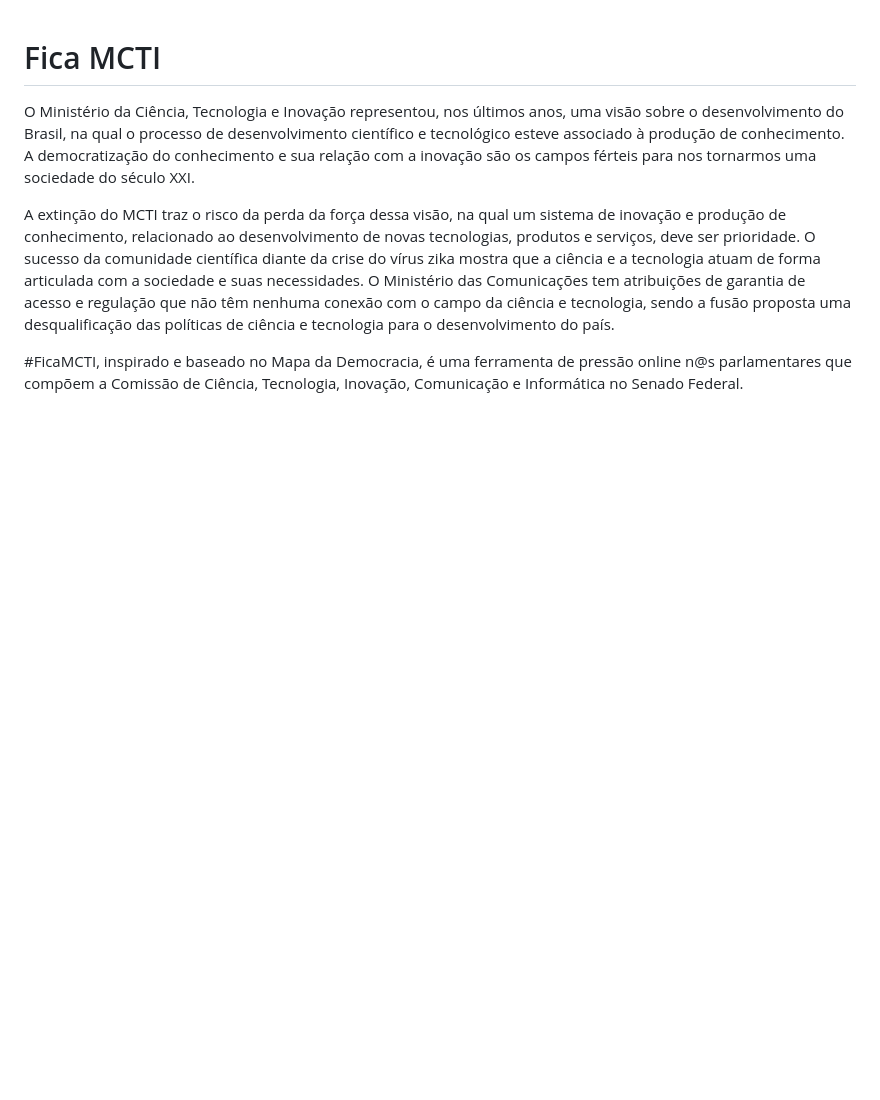
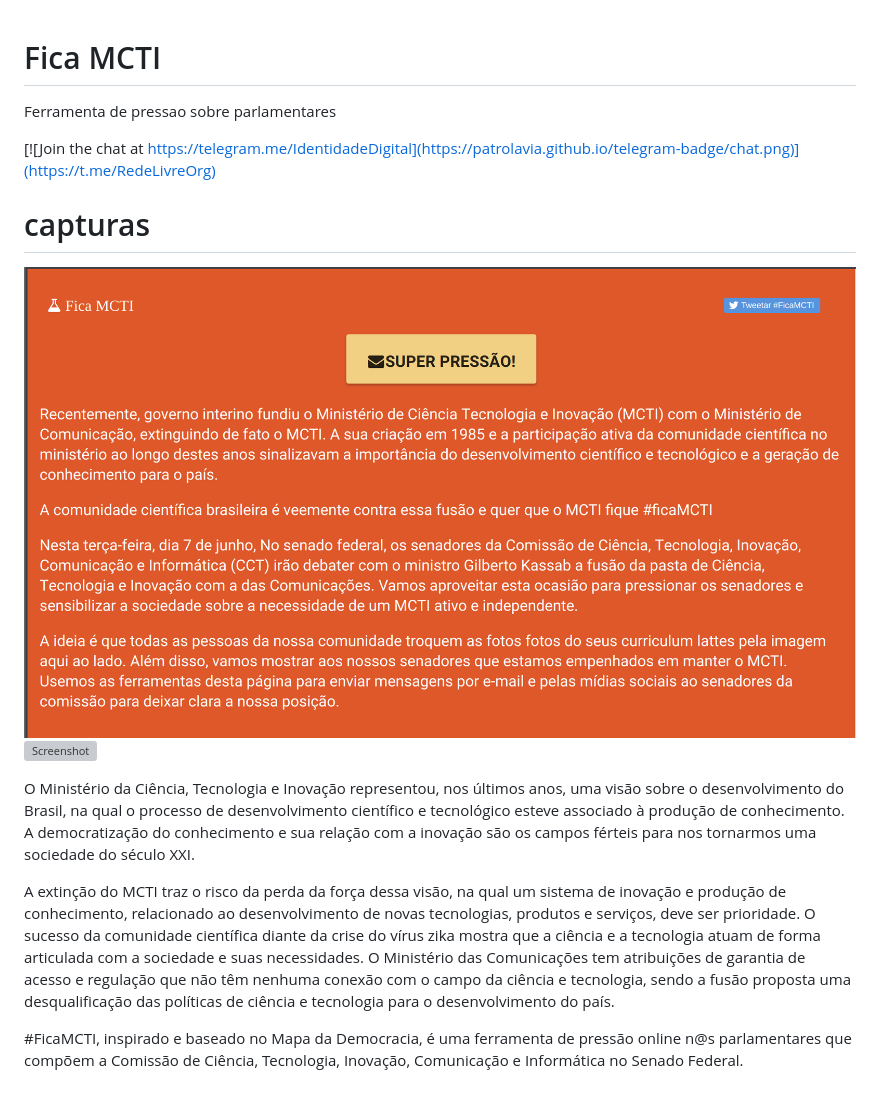
Before and after one commit to redelivre/ficamcti, a Markdown page: README.md, the part around the change. Rendered like a GitHub page; pictures changed too: screenshots/0.png (added); blank space fills up the shorter version; grey boxes are pictures that could not be loaded.

Commit message:
add Screenshot and Update README,
 ForaDoEixo/LabDigital#19

Signed-off-by: Niv Sardi <xaiki@evilgiggle.com>

```diff
--- a/README.md
+++ b/README.md
@@ -1,4 +1,12 @@
 # Fica MCTI
+
+Ferramenta de pressao sobre parlamentares
+
+[![Join the chat at https://telegram.me/IdentidadeDigital](https://patrolavia.github.io/telegram-badge/chat.png)](https://t.me/RedeLivreOrg)
+
+# capturas
+![Screenshot](./screenshots/0.png)
+![Screenshot](./screenshots/1.png)
 
 O Ministério da Ciência, Tecnologia e Inovação representou, nos últimos anos, uma visão sobre o desenvolvimento do Brasil, na qual o processo de desenvolvimento científico e tecnológico esteve associado à produção de conhecimento. A democratização do conhecimento e sua relação com a inovação são os campos férteis para nos tornarmos uma sociedade do século XXI.
 
```
Also changed, not shown: 1 other file.
